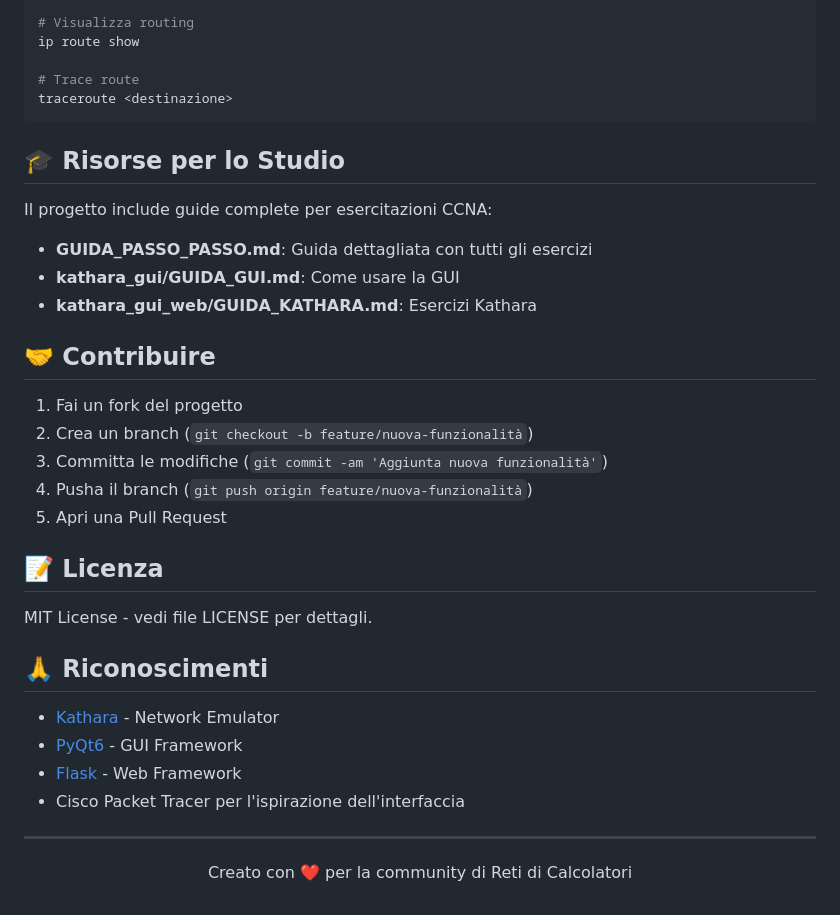
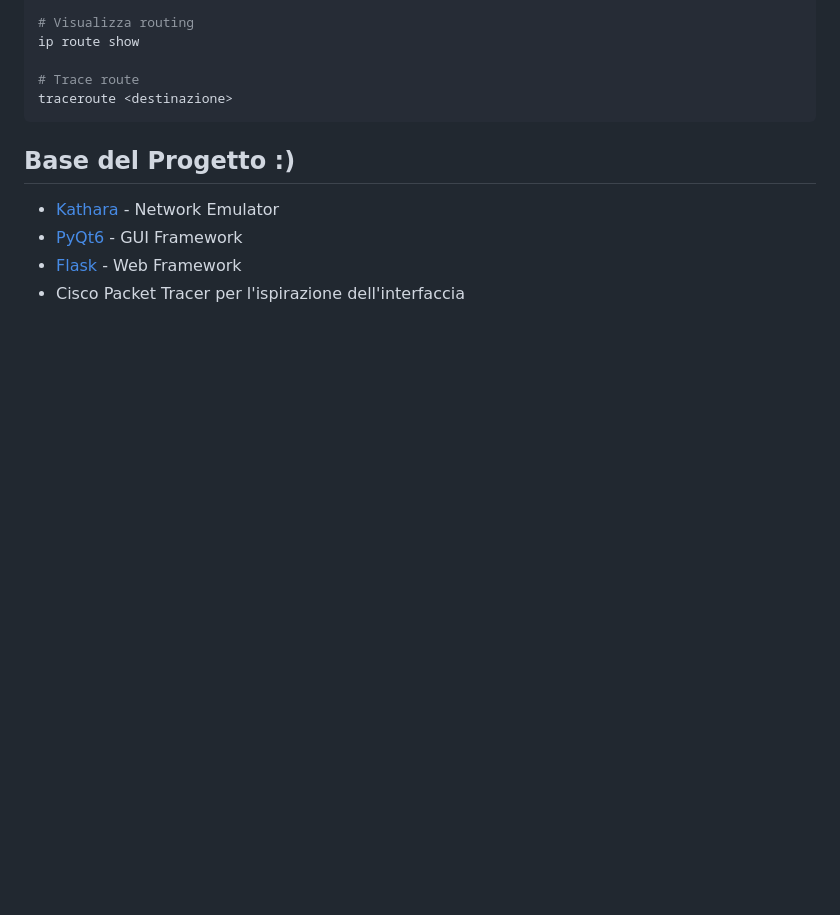
Before and after one commit to DanieleDiNatale/kathara-GUI, a Markdown page: README.md, the part around the change. Rendered like a GitHub page; blank space fills up the shorter version.

````diff
--- a/README.md
+++ b/README.md
@@ -213,35 +213,10 @@ ip route show
 traceroute <destinazione>
 ```
 
-## 🎓 Risorse per lo Studio
 
-Il progetto include guide complete per esercitazioni CCNA:
-
-- **GUIDA_PASSO_PASSO.md**: Guida dettagliata con tutti gli esercizi
-- **kathara_gui/GUIDA_GUI.md**: Come usare la GUI
-- **kathara_gui_web/GUIDA_KATHARA.md**: Esercizi Kathara
-
-## 🤝 Contribuire
-
-1. Fai un fork del progetto
-2. Crea un branch (`git checkout -b feature/nuova-funzionalità`)
-3. Committa le modifiche (`git commit -am 'Aggiunta nuova funzionalità'`)
-4. Pusha il branch (`git push origin feature/nuova-funzionalità`)
-5. Apri una Pull Request
-
-## 📝 Licenza
-
-MIT License - vedi file LICENSE per dettagli.
-
-## 🙏 Riconoscimenti
+## Base del Progetto :)
 
 - [Kathara](https://www.kathara.org/) - Network Emulator
 - [PyQt6](https://www.riverbankcomputing.com/software/pyqt/) - GUI Framework
 - [Flask](https://flask.palletsprojects.com/) - Web Framework
 - Cisco Packet Tracer per l'ispirazione dell'interfaccia
-
----
-
-<p align="center">
-  Creato con ❤️ per la community di Reti di Calcolatori
-</p>
````
